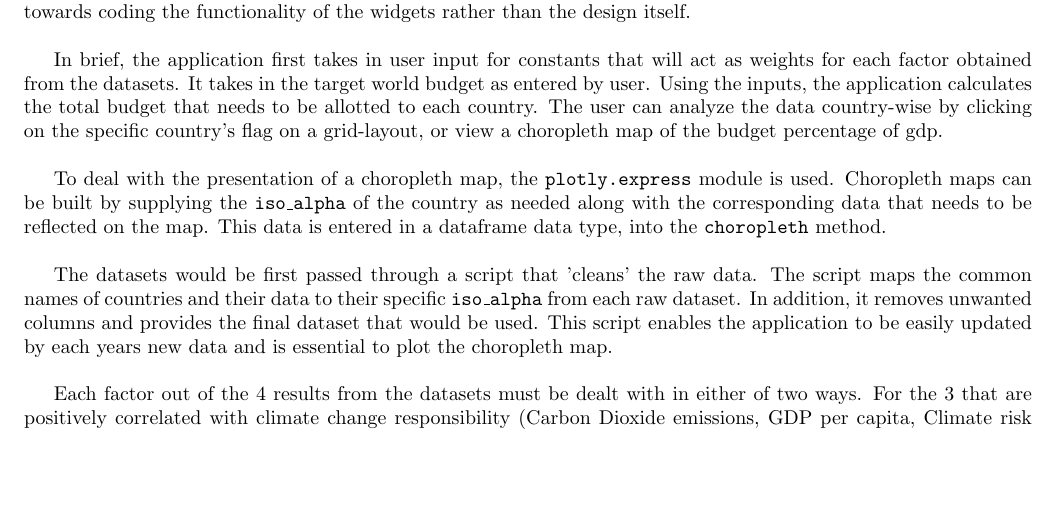
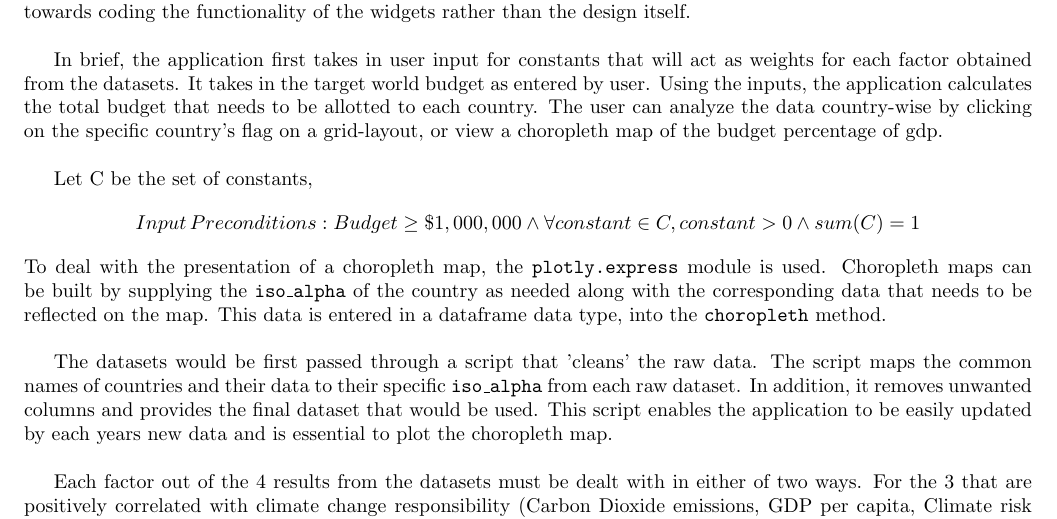
Before and after one commit to torgmasan/CLIMATE-CHANGE-LIABILITY-METRIC, a LaTeX document (main.tex): part of page 2 of 3, cut so that both start at the same text, the shorter picture padded with empty space. Compiled offline with pdfLaTeX.

Commit message:
add preconditions

```diff
--- a/main.tex
+++ b/main.tex
@@ -72,8 +72,12 @@ from the datasets.
 It takes in the target world budget as entered by user.
 Using the inputs, the application calculates the total budget that needs to be allotted to each country.
 The user can analyze the data country-wise by clicking on the specific country's flag on a grid-layout, or view a
-choropleth map of the budget percentage of gdp.\newline
+choropleth map of the budget percentage of gdp. \newline
 
+Let C be the set of constants,
+\[
+Input \, Preconditions: Budget \geq \$1,000,000 \wedge \forall constant \in C , constant > 0 \wedge sum(C) = 1
+\]
 To deal with the presentation of a choropleth map, the \texttt{plotly.express}
 module is used.
 Choropleth maps can be built by supplying the \texttt{iso\_alpha} of the country as needed along with the corresponding
```
